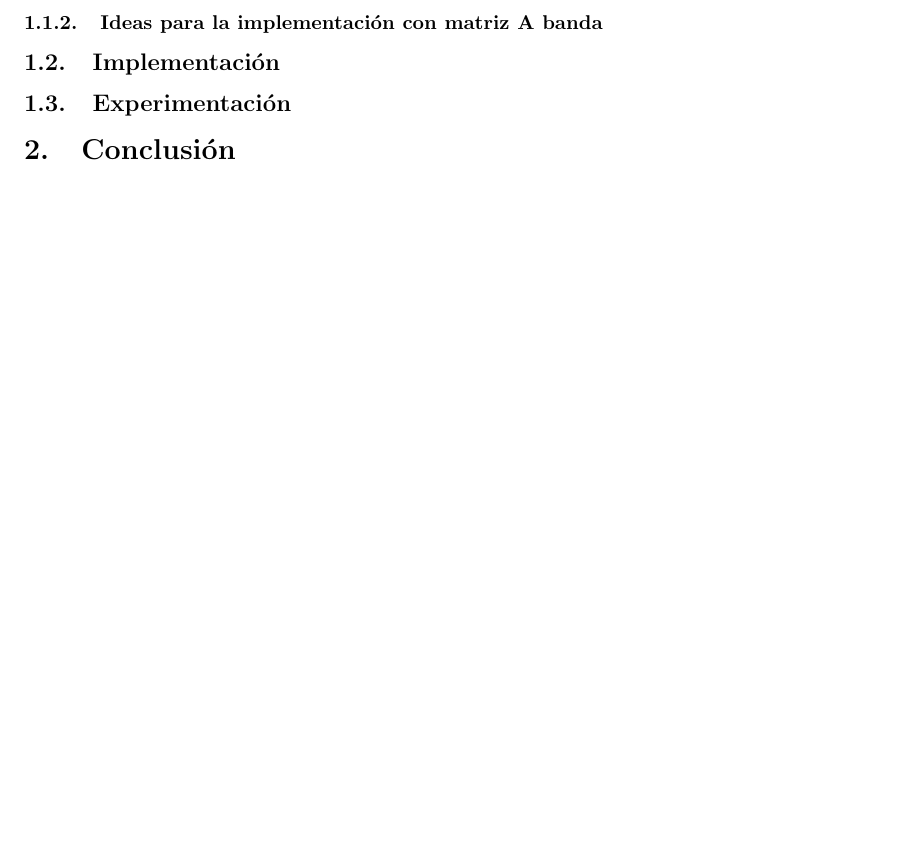
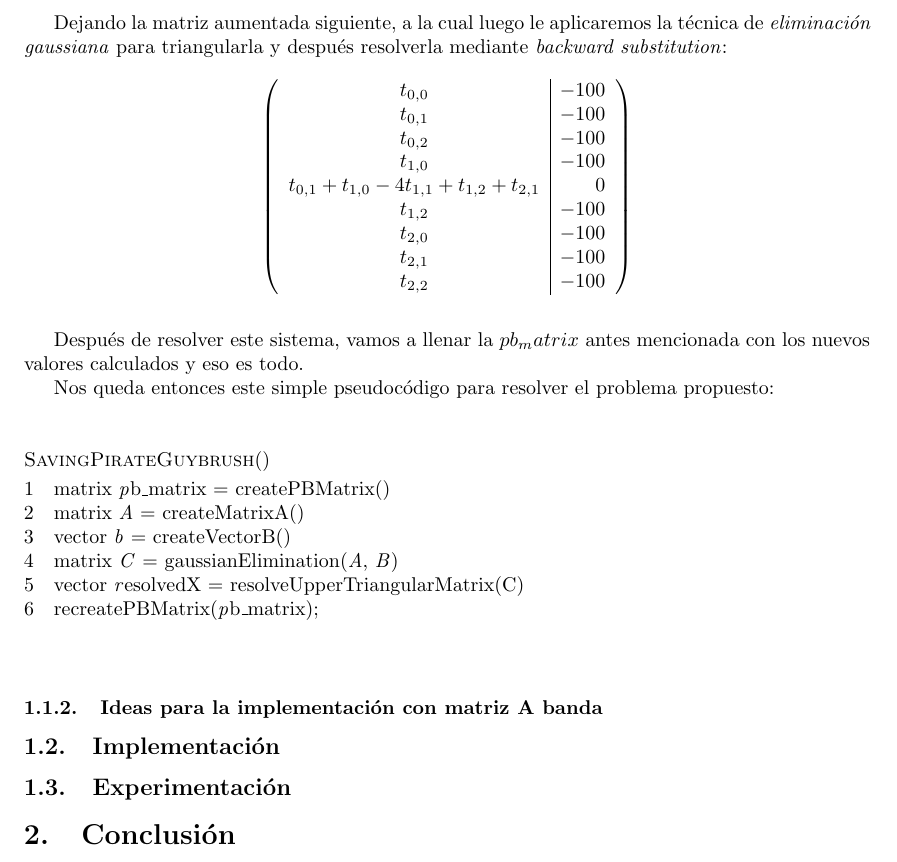
Before and after one commit to mtqp/metnum-desousa-valdes, a LaTeX document (tp1-mn/src/informe/informe.tex): part of page 6 of 6, cut at the place of the change, the shorter picture padded with empty space. Compiled offline with pdfLaTeX; a LaTeX package or settings file that is missing is left out.

Commit message:
mas cosas

```diff
--- a/tp1-mn/src/informe/informe.tex
+++ b/tp1-mn/src/informe/informe.tex
@@ -270,6 +270,41 @@ t_{2,2} \\
 \end{array} \right)
 $$
 
+Dejando la matriz aumentada siguiente, a la cual luego le aplicaremos la técnica de \textit{eliminación gaussiana} para triangularla y después resolverla mediante \textit{backward substitution}:
+
+$$
+\left( \begin{array}{c | r}
+t_{0,0} & -100\\
+t_{0,1} & -100\\
+t_{0,2} & -100 \\
+t_{1,0} & -100\\
+t_{0,1} + t_{1,0} - 4t_{1,1} + t_{1,2} + t_{2,1} & 0\\
+t_{1,2} & -100\\
+t_{2,0} & -100\\
+t_{2,1} & -100\\
+t_{2,2} & -100\\
+\end{array} \right)
+$$
+
+\vspace{\baselineskip}
+
+Después de resolver este sistema, vamos a llenar la $pb_matrix$ antes mencionada con los nuevos valores calculados y eso es todo.
+\par
+Nos queda entonces este simple pseudocódigo para resolver el problema propuesto:
+
+\vspace{\baselineskip}
+\begin{codebox}
+\Procname{$\proc{SavingPirateGuybrush}()$}
+\li matrix \id pb\_matrix = createPBMatrix()
+\li matrix \id A = createMatrixA()
+\li vector \id b = createVectorB()
+\li matrix \id C = gaussianElimination(\id A, \id B)
+\li vector \id resolvedX = resolveUpperTriangularMatrix(C)
+\li recreatePBMatrix(\id pb\_matrix);
+\End
+\end{codebox}
+\vspace{\baselineskip}
+
 \subsubsection{Ideas para la implementación con matriz A banda}
 
 \subsection{Implementación}
```
